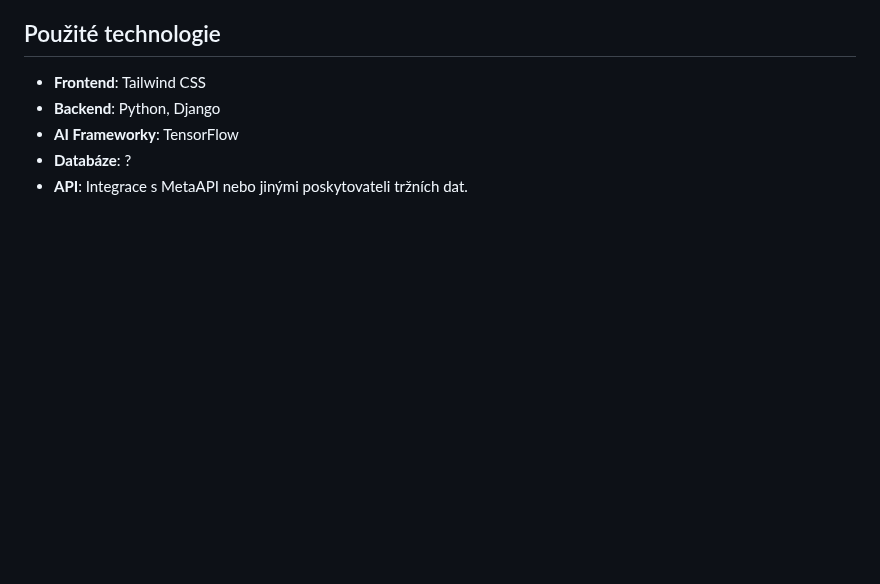
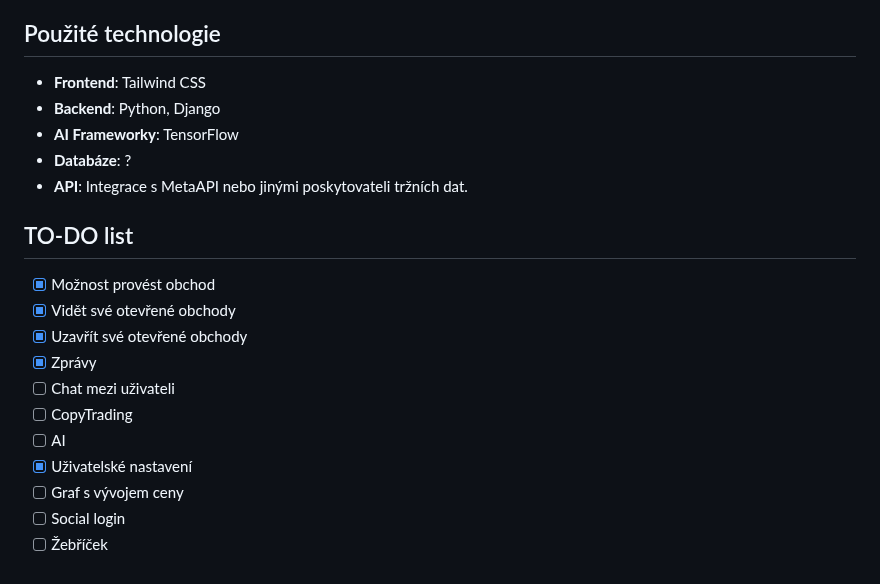
Before and after one commit to schablicky/rocnikovy-projekt, a Markdown page: README.md, the part around the change. Rendered like a GitHub page; blank space fills up the shorter version.

```diff
--- a/README.md
+++ b/README.md
@@ -52,3 +52,16 @@ Hlavní rysy aplikace:
 - **AI Frameworky**: TensorFlow
 - **Databáze**: ?
 - **API**: Integrace s MetaAPI nebo jinými poskytovateli tržních dat.
+
+## TO-DO list
+- [x] Možnost provést obchod
+- [x] Vidět své otevřené obchody
+- [x] Uzavřít své otevřené obchody
+- [x] Zprávy
+- [ ] Chat mezi uživateli
+- [ ] CopyTrading
+- [ ] AI
+- [x] Uživatelské nastavení
+- [ ] Graf s vývojem ceny
+- [ ] Social login
+- [ ] Žebříček
```
